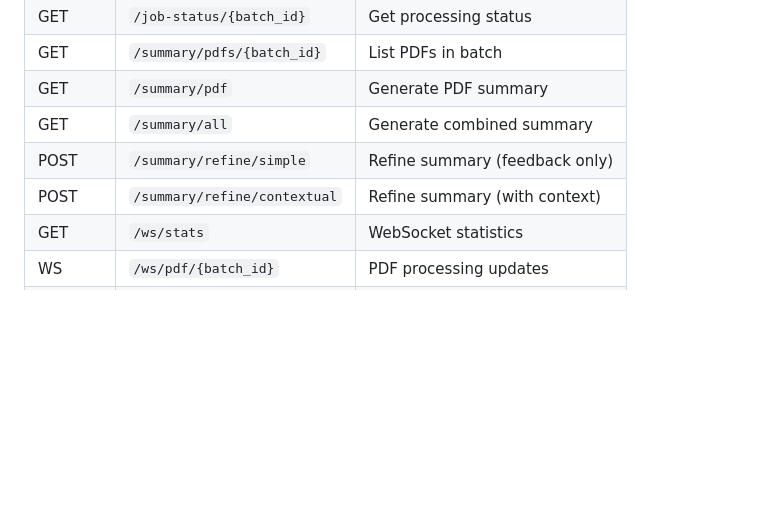
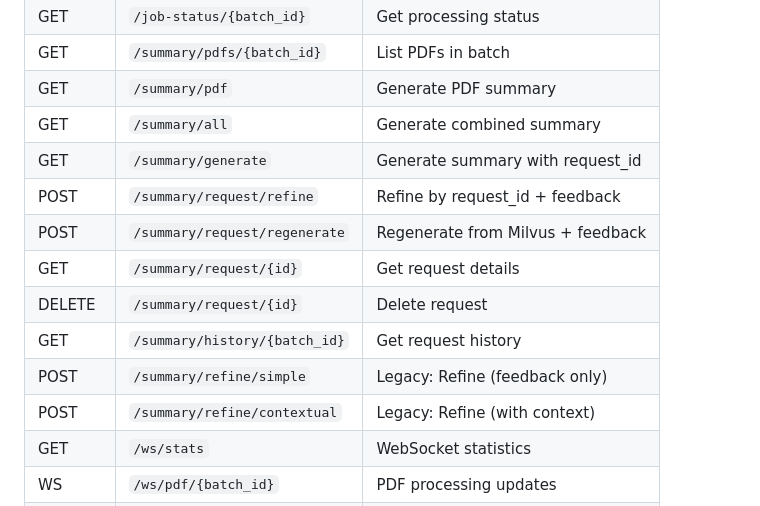
Before and after one commit to shalley11/doc_analysis, a Markdown page: README.md, the part around one of its changes. Rendered like a GitHub page; blank space fills up the shorter version.

```diff
--- a/README.md
+++ b/README.md
@@ -272,8 +322,14 @@ Access interactive API documentation:
 | GET | `/summary/pdfs/{batch_id}` | List PDFs in batch |
 | GET | `/summary/pdf` | Generate PDF summary |
 | GET | `/summary/all` | Generate combined summary |
-| POST | `/summary/refine/simple` | Refine summary (feedback only) |
-| POST | `/summary/refine/contextual` | Refine summary (with context) |
+| GET | `/summary/generate` | Generate summary with request_id |
+| POST | `/summary/request/refine` | Refine by request_id + feedback |
+| POST | `/summary/request/regenerate` | Regenerate from Milvus + feedback |
+| GET | `/summary/request/{id}` | Get request details |
+| DELETE | `/summary/request/{id}` | Delete request |
+| GET | `/summary/history/{batch_id}` | Get request history |
+| POST | `/summary/refine/simple` | Legacy: Refine (feedback only) |
+| POST | `/summary/refine/contextual` | Legacy: Refine (with context) |
 | GET | `/ws/stats` | WebSocket statistics |
 | WS | `/ws/pdf/{batch_id}` | PDF processing updates |
 | WS | `/ws/summary/{batch_id}` | Summarization updates |
```
Also changed, not shown: other parts of README.md (+51 -1 lines).
